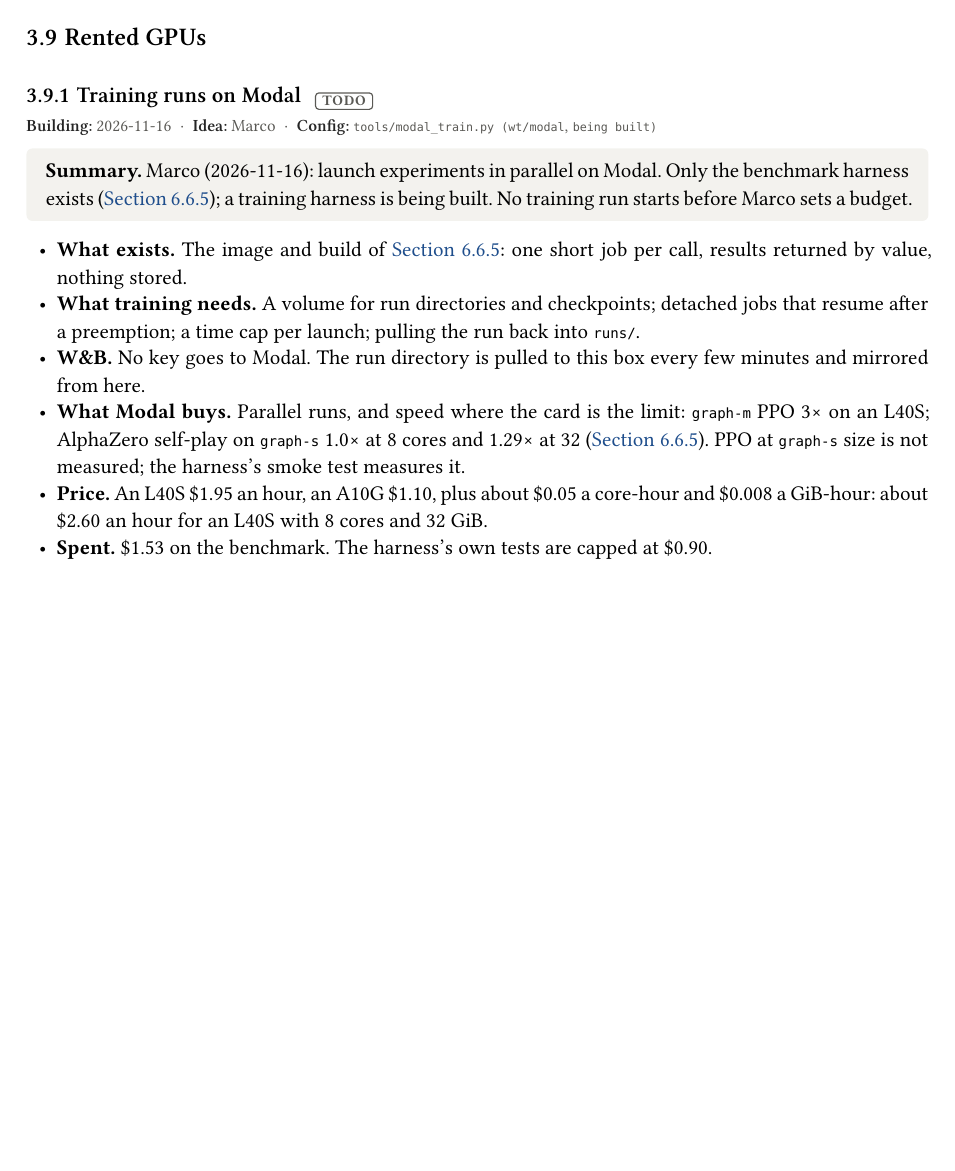
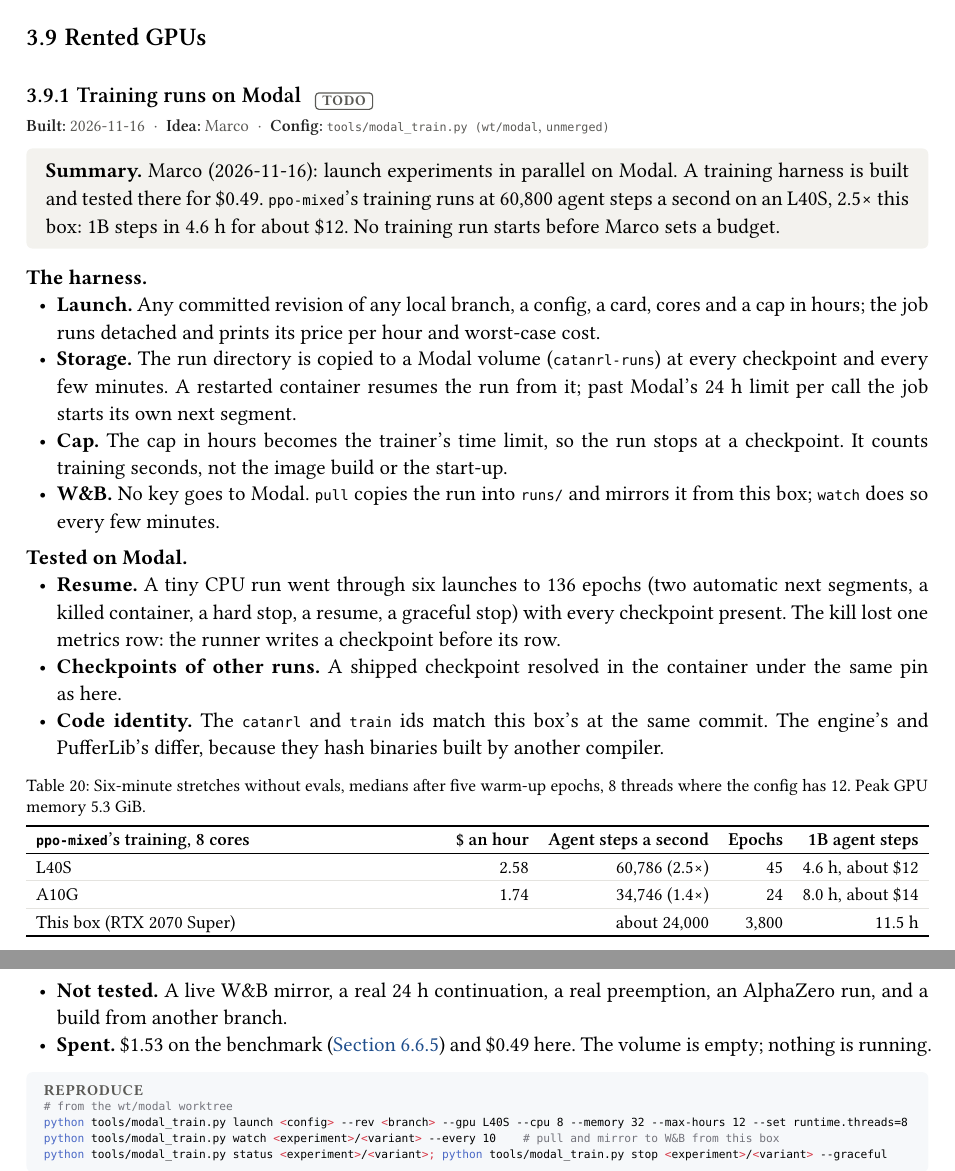
Before and after one commit to mcrco/catanrl-v2, a Typst document (report/report.typ, which reads report/sections/recipe.typ): part of page 31 of 99 before the commit and two parts of pages 31 and 32 of 100 after it, the two joined at a grey line, cut so that both start at the same text, the shorter picture padded with empty space. Compiled offline with Typst 0.15; a missing font is replaced by an installed copy or a similar font.

Commit message:
Report: the Modal training harness as built and tested (wt/modal); ppo-mixed trains 2.5x faster on an L40S, about $12 per 1B agent steps
Co-Authored-By: Claude <noreply@anthropic.com>
Claude-Session: https://claude.ai/code/session_01EzjTHdCtZQL2RxQ9Q2ew7C

````diff
--- a/report/sections/recipe.typ
+++ b/report/sections/recipe.typ
@@ -584,17 +584,23 @@ uv run python tools/search_probe.py --pair <fp16's final record> <fp32's final r
 === Training runs on Modal #chip("todo") <exp:recipe-modal>
 #meta(
   dates: "2026-11-16",
-  dates-label: "building",
+  dates-label: "built",
   owner: "marco",
-  config: "tools/modal_train.py (wt/modal, being built)",
+  config: "tools/modal_train.py (wt/modal, unmerged)",
   wandb: (),
   records: (),
 )
-#tldr[Marco (2026-11-16): launch experiments in parallel on Modal. Only the benchmark harness exists (@exp:az-hardware); a training harness is being built. No training run starts before Marco sets a budget.]
+#tldr[Marco (2026-11-16): launch experiments in parallel on Modal. A training harness is built and tested there for \$0.49. `ppo-mixed`'s training runs at 60,800 agent steps a second on an L40S, 2.5× this box: 1B steps in 4.6 h for about \$12. No training run starts before Marco sets a budget.]
 
-- *What exists.* The image and build of @exp:az-hardware: one short job per call, results returned by value, nothing stored.
-- *What training needs.* A volume for run directories and checkpoints; detached jobs that resume after a preemption; a time cap per launch; pulling the run back into `runs/`.
-- *W&B.* No key goes to Modal. The run directory is pulled to this box every few minutes and mirrored from here.
-- *What Modal buys.* Parallel runs, and speed where the card is the limit: `graph-m` PPO 3× on an L40S; AlphaZero self-play on `graph-s` 1.0× at 8 cores and 1.29× at 32 (@exp:az-hardware). PPO at `graph-s` size is not measured; the harness's smoke test measures it.
-- *Price.* An L40S \$1.95 an hour, an A10G \$1.10, plus about \$0.05 a core-hour and \$0.008 a GiB-hour: about \$2.60 an hour for an L40S with 8 cores and 32 GiB.
-- *Spent.* \$1.53 on the benchmark. The harness's own tests are capped at \$0.90.
+#lead[The harness.]
+- *Launch.* Any committed revision of any local branch, a config, a card, cores and a cap in hours; the job runs detached and prints its price per hour and worst-case cost.
+- *Storage.* The run directory is copied to a Modal volume (`catanrl-runs`) at every checkpoint and every few minutes. A restarted container resumes the run from it; past Modal's 24 h limit per call the job starts its own next segment.
+- *Cap.* The cap in hours becomes the trainer's time limit, so the run stops at a checkpoint. It counts training seconds, not the image build or the start-up.
+- *W&B.* No key goes to Modal. `pull` copies the run into `runs/` and mirrors it from this box; `watch` does so every few minutes.
+
+#lead[Tested on Modal.]
+- *Resume.* A tiny CPU run went through six launches to 136 epochs (two automatic next segments, a killed container, a hard stop, a resume, a graceful stop) with every checkpoint present. The kill lost one metrics row: the runner writes a checkpoint before its row.
+- *Checkpoints of other runs.* A shipped checkpoint resolved in the container under the same pin as here.
+- *Code identity.* The `catanrl` and `train` ids match this box's at the same commit. The engine's and PufferLib's differ, because they hash binaries built by another compiler.
+
+#figure(
@@ -600,0 +610,17 @@ uv run python tools/search_probe.py --pair <fp16's final record> <fp32's final r
+    header: ([`ppo-mixed`'s training, 8 cores], [\$ an hour], [Agent steps a second], [Epochs], [1B agent steps]),
+    [L40S], [2.58], [60,786 (2.5×)], [45], [4.6 h, about \$12],
+    [A10G], [1.74], [34,746 (1.4×)], [24], [8.0 h, about \$14],
+    [This box (RTX 2070 Super)], [], [about 24,000], [3,800], [11.5 h],
+  ),
+  caption: [Six-minute stretches without evals, medians after five warm-up epochs, 8 threads where the config has 12. Peak GPU memory 5.3 GiB.],
+) <tab:recipe-modal>
+
+- *Not tested.* A live W&B mirror, a real 24 h continuation, a real preemption, an AlphaZero run, and a build from another branch.
+- *Spent.* \$1.53 on the benchmark (@exp:az-hardware) and \$0.49 here. The volume is empty; nothing is running.
+
+#repro(```sh
+# from the wt/modal worktree
+python tools/modal_train.py launch <config> --rev <branch> --gpu L40S --cpu 8 --memory 32 --max-hours 12 --set runtime.threads=8
+python tools/modal_train.py watch <experiment>/<variant> --every 10    # pull and mirror to W&B from this box
+python tools/modal_train.py status <experiment>/<variant>; python tools/modal_train.py stop <experiment>/<variant> --graceful
+```)
````
Also changed, not shown: report/sections/front.typ (+1 -1 lines), report/report.pdf, report/sections/recipe.typ (3 more changed lines).
